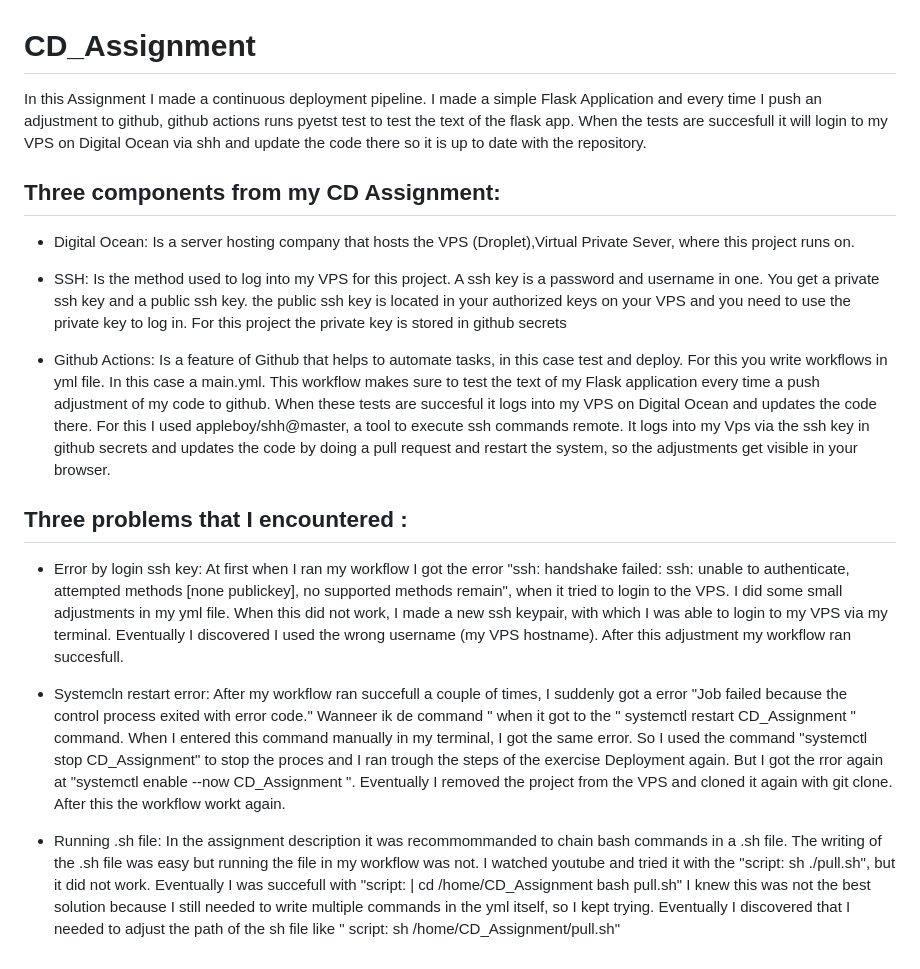
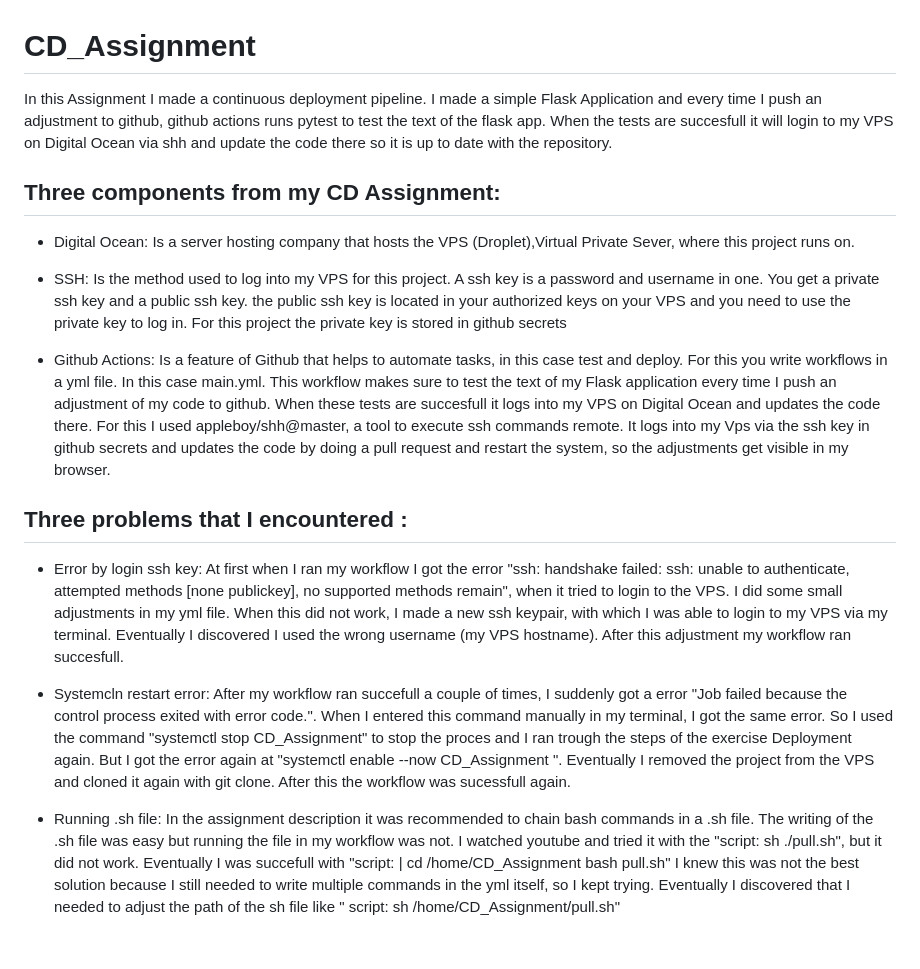
Before and after one commit to NvanKeeken/CD_Assignment, a Markdown page: README.md, the part around the change. Drawn GitHub-style.

```diff
--- a/README.md
+++ b/README.md
@@ -1,5 +1,5 @@
 # CD_Assignment
-In this Assignment I made a continuous deployment pipeline. I made a simple Flask Application and every time I push an adjustment to github, github actions runs pyetst test to test the text of the flask app. When the tests are succesfull it will login to my VPS on Digital Ocean via shh and update the code there so it is up to date with the repository.
+In this Assignment I made a continuous deployment pipeline. I made a simple Flask Application and every time I push an adjustment to github, github actions runs pytest to test the text of the flask app. When the tests are succesfull it will login to my VPS on Digital Ocean via shh and update the code there so it is up to date with the repository.
 
 ## Three components from my CD Assignment:
 - Digital Ocean: Is a server hosting company that hosts the VPS (Droplet),Virtual Private Sever, where this project runs on.
@@ -8,15 +8,15 @@ In this Assignment I made a continuous deployment pipeline. I made a simple Flas
   the public ssh key is located in your authorized keys on your VPS and you need to use the private key to log in. For this project the private key is stored in
   github secrets
 
-- Github Actions: Is a feature of Github that helps to automate tasks, in this case test and deploy. For this you write workflows in yml file. In this case a   main.yml. This workflow makes sure to test the text of my Flask application every time a push adjustment of my code to github. When these tests are succesful it logs into my VPS on Digital Ocean and updates the code there. For this I used appleboy/shh@master, a tool to execute ssh commands remote. It logs into my Vps via the ssh key in github secrets and updates the code by doing a pull request and restart the system, so the adjustments get visible in your browser.
+- Github Actions: Is a feature of Github that helps to automate tasks, in this case test and deploy. For this you write workflows in a yml file. In this case   main.yml. This workflow makes sure to test the text of my Flask application every time I push  an adjustment of my code to github. When these tests are succesfull it logs into my VPS on Digital Ocean and updates the code there. For this I used appleboy/shh@master, a tool to execute ssh commands remote. It logs into my Vps via the ssh key in github secrets and updates the code by doing a pull request and restart the system, so the adjustments get visible in my browser.
 
 
 ## Three problems that I encountered :
  - Error by login ssh key: At first when I ran my workflow I got the error  "ssh: handshake failed: ssh: unable to authenticate, attempted methods [none publickey], no supported methods remain", when it tried to login to the VPS. I did some small adjustments in my yml file. When this did not work, I made a new ssh keypair, with which I was able to login to my VPS via my terminal. Eventually I discovered I used the wrong username (my VPS hostname). After this adjustment my workflow ran succesfull.
 
- - Systemcln restart error: After my workflow ran succefull a couple of times, I suddenly got a error "Job failed because the control process exited with error code." Wanneer ik de command " when it got to the " systemctl restart CD_Assignment " command. When I entered this command manually in my terminal, I got the same error. So I used the command "systemctl stop CD_Assignment" to stop the proces and I ran trough the steps of the exercise Deployment again. But I got the rror again at "systemctl enable --now CD_Assignment ". Eventually I removed the project from the VPS and cloned it again with git clone. After this the workflow workt again.
+ - Systemcln restart error: After my workflow ran succefull a couple of times, I suddenly got a error "Job failed because the control process exited with error code.".  When I entered this command manually in my terminal, I got the same error. So I used the command "systemctl stop CD_Assignment" to stop the proces and I ran trough the steps of the exercise Deployment again. But I got the error again at "systemctl enable --now CD_Assignment ". Eventually I removed the project from the VPS and cloned it again with git clone. After this the workflow was sucessfull again.
 
-  - Running .sh file: In the assignment description it was recommommanded to chain bash commands in a .sh file. The writing of the .sh file was easy but running the file in my workflow was not. I watched youtube and tried it with the "script: sh ./pull.sh", but it did not work. Eventually I was succefull with
+  - Running .sh file: In the assignment description it was recommended to chain bash commands in a .sh file. The writing of the .sh file was easy but running the file in my workflow was not. I watched youtube and tried it with the "script: sh ./pull.sh", but it did not work. Eventually I was succefull with
         "script: |
                  cd /home/CD_Assignment
                  bash pull.sh"
```
